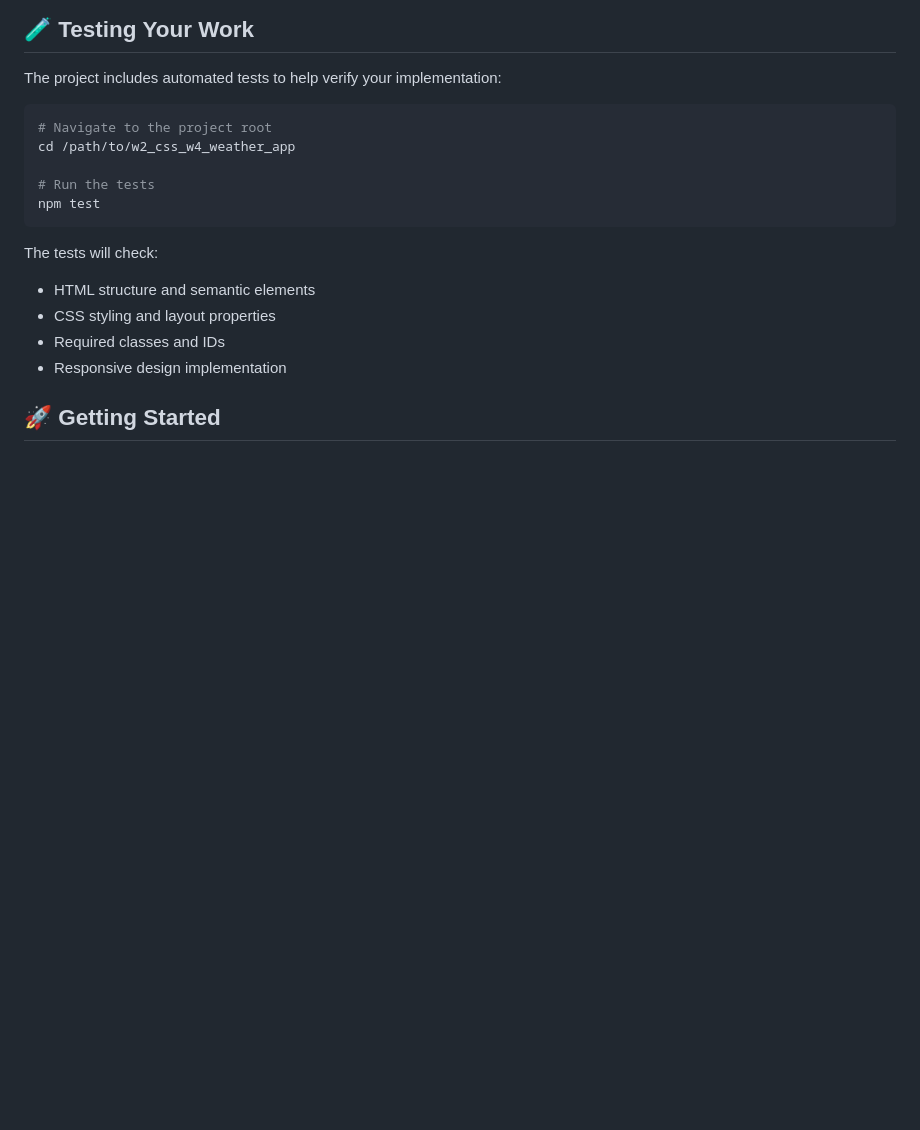
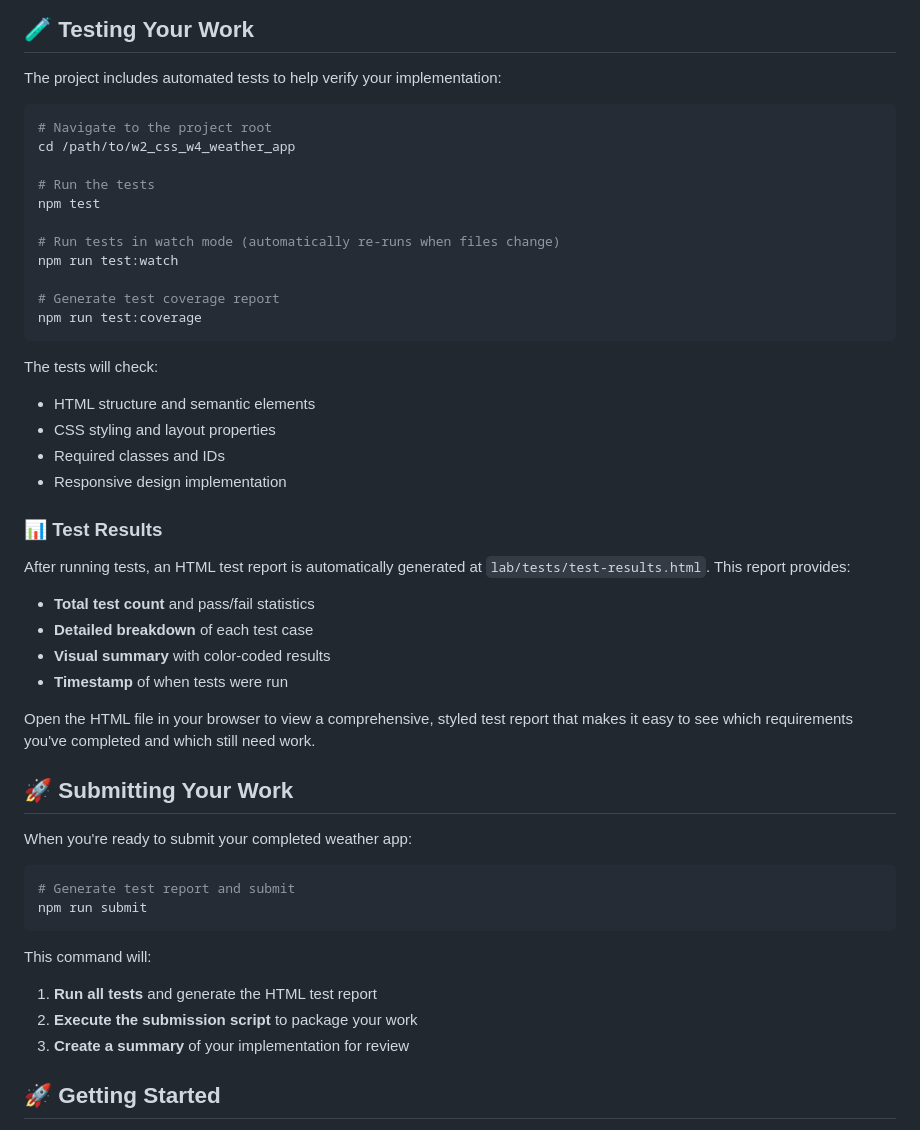
Before and after one commit to onja-org/w2_css_w4_weather_app, a Markdown page: README.md, the part around one of its changes. Rendered like a GitHub page; blank space fills up the shorter version.

````diff
--- a/README.md
+++ b/README.md
@@ -42,6 +42,12 @@ cd /path/to/w2_css_w4_weather_app
 
 # Run the tests
 npm test
+
+# Run tests in watch mode (automatically re-runs when files change)
+npm run test:watch
+
+# Generate test coverage report
+npm run test:coverage
 ```
 
 The tests will check:
@@ -49,6 +55,30 @@ The tests will check:
 - CSS styling and layout properties
 - Required classes and IDs
 - Responsive design implementation
+
+### 📊 Test Results
+
+After running tests, an HTML test report is automatically generated at `lab/tests/test-results.html`. This report provides:
+- **Total test count** and pass/fail statistics
+- **Detailed breakdown** of each test case
+- **Visual summary** with color-coded results
+- **Timestamp** of when tests were run
+
+Open the HTML file in your browser to view a comprehensive, styled test report that makes it easy to see which requirements you've completed and which still need work.
+
+## 🚀 Submitting Your Work
+
+When you're ready to submit your completed weather app:
+
+```bash
+# Generate test report and submit
+npm run submit
+```
+
+This command will:
+1. **Run all tests** and generate the HTML test report
+2. **Execute the submission script** to package your work
+3. **Create a summary** of your implementation for review
 
 ## 🚀 Getting Started
 
````
Also changed, not shown: other parts of README.md (+12 -0 lines).
